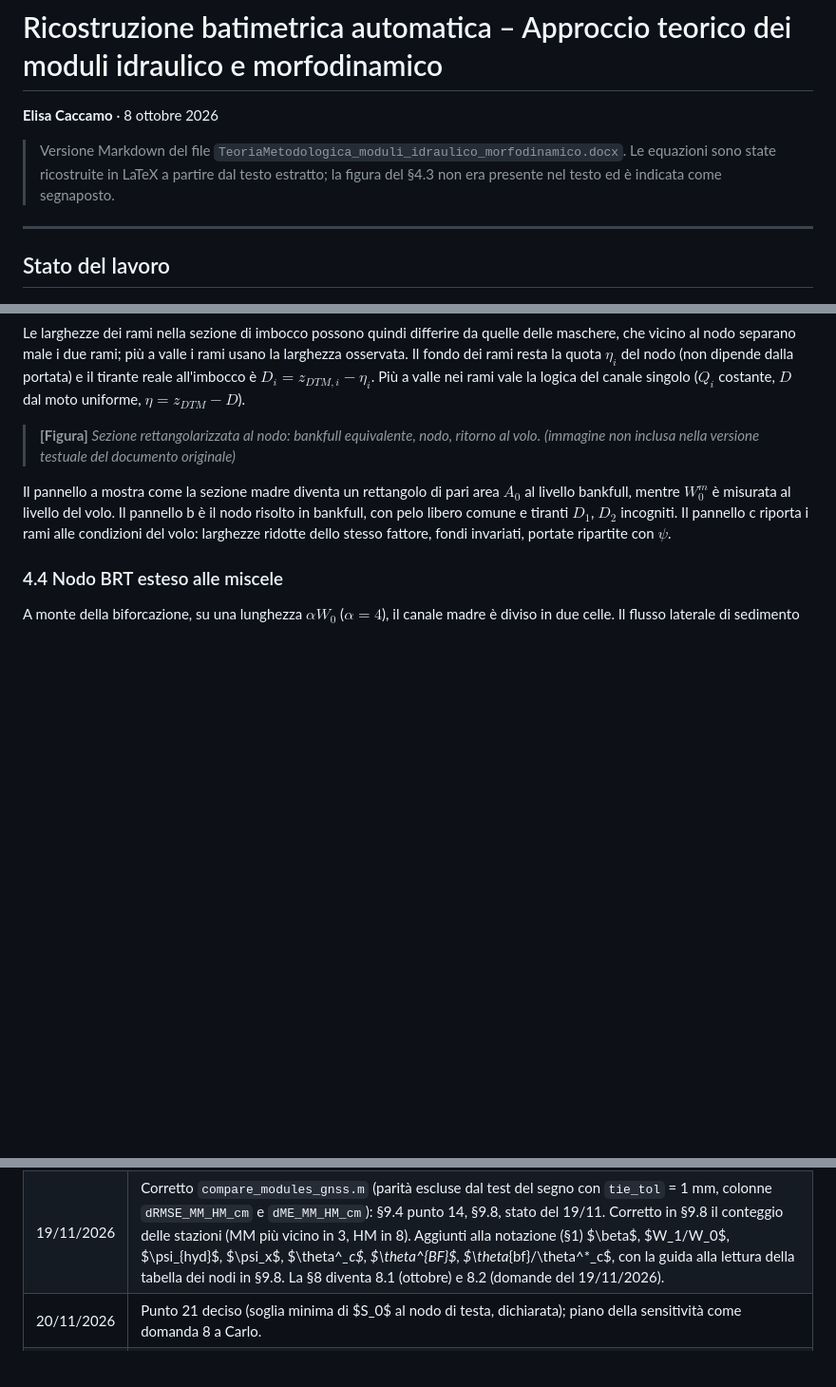
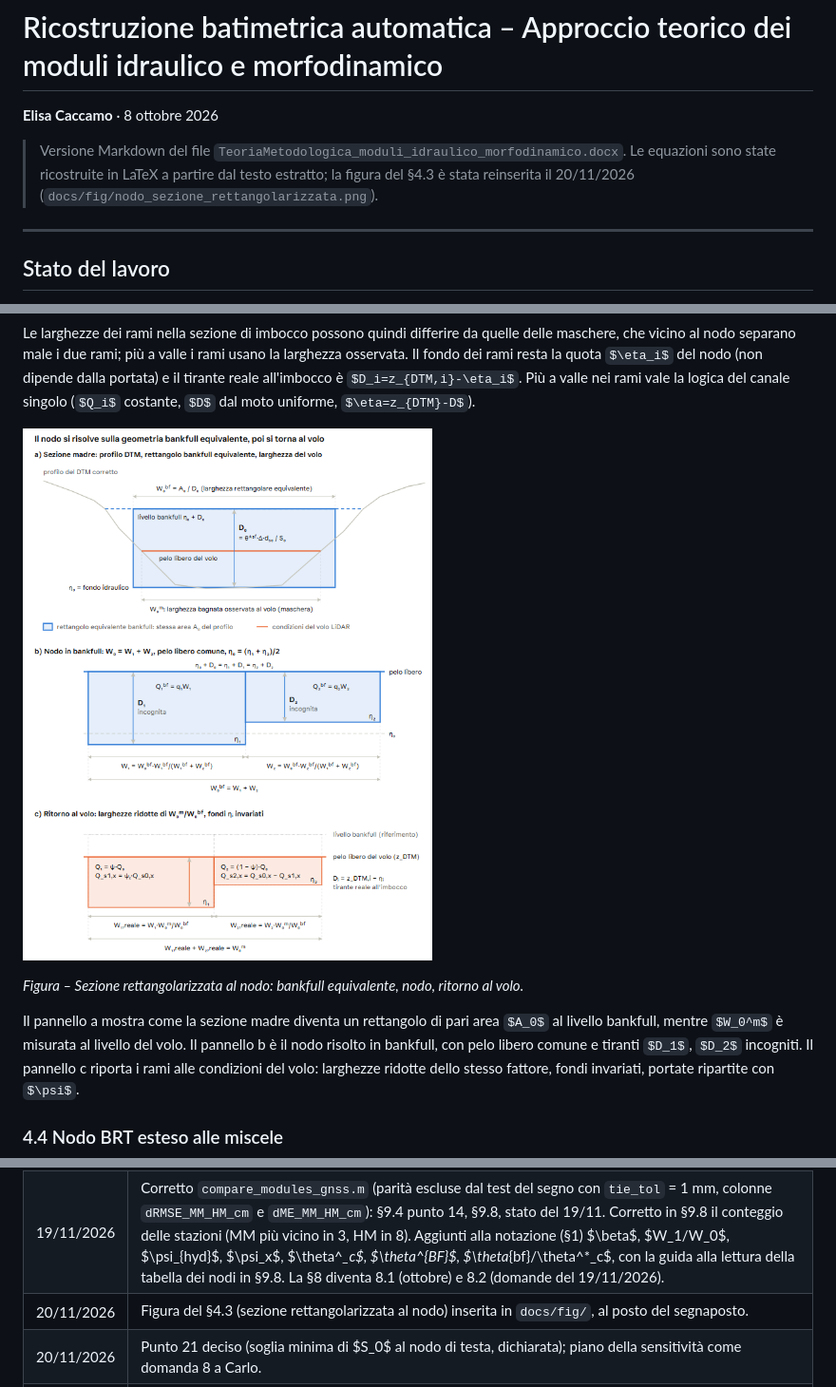
Before and after one commit to ElisaCaccamo/Bathymetric-correction, a Markdown page: docs/TeoriaMetodologica_moduli_idraulico_morfodinamico.md, 3 parts joined by grey strips. Shown at 95% size. GitHub-like rendering; pictures changed too: docs/fig/nodo_sezione_rettangolarizzata.png (added); some formulas as TeX source; blank space fills up the shorter version.

Commit message:
docs: figure of §4.3 (rectangularized section at the node) replaces the placeholder
Co-Authored-By: Claude Opus 5.5 <noreply@anthropic.com>
Claude-Session: https://claude.ai/code/session_011RJDjCgkY84cyP8Zp5SJ6K

```diff
--- a/docs/TeoriaMetodologica_moduli_idraulico_morfodinamico.md
+++ b/docs/TeoriaMetodologica_moduli_idraulico_morfodinamico.md
@@ -2,7 +2,7 @@
 
 **Elisa Caccamo** · 8 ottobre 2026
 
-> Versione Markdown del file `TeoriaMetodologica_moduli_idraulico_morfodinamico.docx`. Le equazioni sono state ricostruite in LaTeX a partire dal testo estratto; la figura del §4.3 non era presente nel testo ed è indicata come segnaposto.
+> Versione Markdown del file `TeoriaMetodologica_moduli_idraulico_morfodinamico.docx`. Le equazioni sono state ricostruite in LaTeX a partire dal testo estratto; la figura del §4.3 è stata reinserita il 20/11/2026 (`docs/fig/nodo_sezione_rettangolarizzata.png`).
 
 ---
 
@@ -292,8 +292,9 @@ $$
 
 Le larghezze dei rami nella sezione di imbocco possono quindi differire da quelle delle maschere, che vicino al nodo separano male i due rami; più a valle i rami usano la larghezza osservata. Il fondo dei rami resta la quota $\eta_i$ del nodo (non dipende dalla portata) e il tirante reale all'imbocco è $D_i=z_{DTM,i}-\eta_i$. Più a valle nei rami vale la logica del canale singolo ($Q_i$ costante, $D$ dal moto uniforme, $\eta=z_{DTM}-D$).
 
-> **[Figura]** *Sezione rettangolarizzata al nodo: bankfull equivalente, nodo, ritorno al volo.*
-> *(immagine non inclusa nella versione testuale del documento originale)*
+![Sezione rettangolarizzata al nodo: bankfull equivalente, nodo, ritorno al volo](fig/nodo_sezione_rettangolarizzata.png)
+
+*Figura – Sezione rettangolarizzata al nodo: bankfull equivalente, nodo, ritorno al volo.*
 
 Il pannello a mostra come la sezione madre diventa un rettangolo di pari area $A_0$ al livello bankfull, mentre $W_0^m$ è misurata al livello del volo. Il pannello b è il nodo risolto in bankfull, con pelo libero comune e tiranti $D_1$, $D_2$ incogniti. Il pannello c riporta i rami alle condizioni del volo: larghezze ridotte dello stesso fattore, fondi invariati, portate ripartite con $\psi$.
 
@@ -1149,6 +1150,7 @@ Il nodo è la testa della rete: la finestra a monte si ferma all'inizio del trat
 | 19/11/2026 | Tolta la §8 "Domande per Carlo": le domande aperte sono in `docs/Domande_per_Carlo.md`. Aggiunte la §9.9 (dati ADCP nella validazione, sottostazioni di s003 e s007) e in §9.1 il calcolo della larghezza bankfull al nodo verificato sul codice. §9.4: aggiornati i punti 5, 9 e 10. Codice: `read_field_points.m` (nuova), `validation_gnss_mean.m`, `station_reach_class.m`, `gnss_cross_section_profiles.m`, i tre script principali e il config (`adcp_file`, `adcp_min_spacing`, `gnss_station_split`). |
 | 19/11/2026 | Correzione di $z_{DTM}$, primo passo: nodata dei DTM di segmento convertito in NaN (`Preprocessing_HydraulicModule.m`), media della sezione sui soli valori non NaN (`calculate_widths.m`). §9.6 ("Correzione adottata" e limite delle isole nella media), §9.4 punto 8, stato del 19/11. |
 | 19/11/2026 | Corretto `compare_modules_gnss.m` (parità escluse dal test del segno con `tie_tol` = 1 mm, colonne `dRMSE_MM_HM_cm` e `dME_MM_HM_cm`): §9.4 punto 14, §9.8, stato del 19/11. Corretto in §9.8 il conteggio delle stazioni (MM più vicino in 3, HM in 8). Aggiunti alla notazione (§1) $\beta$, $W_1/W_0$, $\psi_{hyd}$, $\psi_x$, $\theta^*_c$, $\theta^*_{BF}$, $\theta_{bf}/\theta^*_c$, con la guida alla lettura della tabella dei nodi in §9.8. La §8 diventa 8.1 (ottobre) e 8.2 (domande del 19/11/2026). |
+| 20/11/2026 | Figura del §4.3 (sezione rettangolarizzata al nodo) inserita in `docs/fig/`, al posto del segnaposto. |
 | 20/11/2026 | Punto 21 deciso (soglia minima di $S_0$ al nodo di testa, dichiarata); piano della sensitività come domanda 8 a Carlo. |
 | 20/11/2026 | Run della sera (§9.14): punti 8 e 19 chiusi, nuovo punto 21 ($S_0$ al nodo di testa 13); biforcazione 0 → 1, 2 forzata nel config; commenti "Chezy's eq" corretti nel modulo idraulico. |
 | 20/11/2026 | Notazione della scabrezza allineata al codice: solo $n$ di Manning (Gauckler–Strickler $k_s=1/n$), Chézy tolto dal testo; legame $C=R^{1/6}/n$ nel §3. |
```
